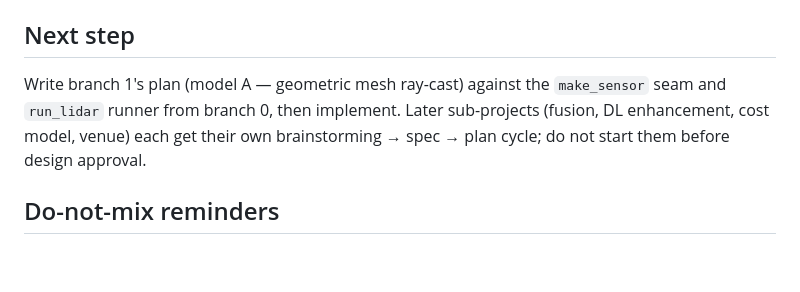
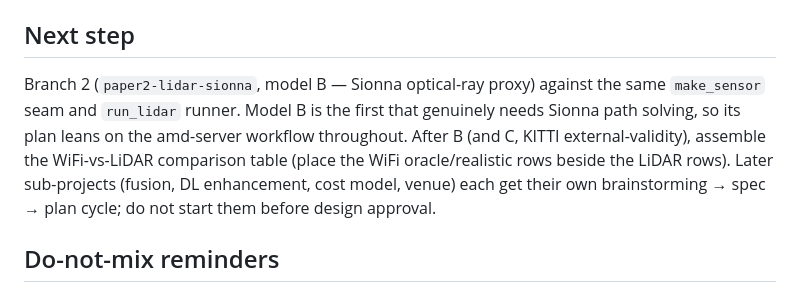
Before and after one commit to mulhamfetna/wifi-radar-slam, a Markdown page: papers/2-wifi-vs-lidar/DOSSIER.md, the part around the change. Drawn GitHub-style; blank space fills up the shorter version.

Commit message:
paper2: dossier next-step -> branch 2 (model B, Sionna optical proxy)

```diff
--- a/papers/2-wifi-vs-lidar/DOSSIER.md
+++ b/papers/2-wifi-vs-lidar/DOSSIER.md
@@ -83,10 +83,13 @@ Branch sequence off `paper2-wifi-vs-lidar`:
 - **Branch 3 — `paper2-lidar-kitti` (model C)** — KITTI ingest + external-validity run.
 
 ## Next step
-Write branch 1's plan (model A — geometric mesh ray-cast) against the `make_sensor`
-seam and `run_lidar` runner from branch 0, then implement. Later sub-projects (fusion,
-DL enhancement, cost model, venue) each get their own brainstorming → spec → plan
-cycle; do not start them before design approval.
+Branch 2 (`paper2-lidar-sionna`, model B — Sionna optical-ray proxy) against the same
+`make_sensor` seam and `run_lidar` runner. Model B is the first that genuinely needs
+Sionna path solving, so its plan leans on the amd-server workflow throughout. After
+B (and C, KITTI external-validity), assemble the WiFi-vs-LiDAR comparison table
+(place the WiFi oracle/realistic rows beside the LiDAR rows). Later sub-projects
+(fusion, DL enhancement, cost model, venue) each get their own brainstorming → spec →
+plan cycle; do not start them before design approval.
 
 ## Do-not-mix reminders
 - Paper 1 is frozen (`v0.7.1` / `paper1-submitted`); do not alter its *content* when
```
